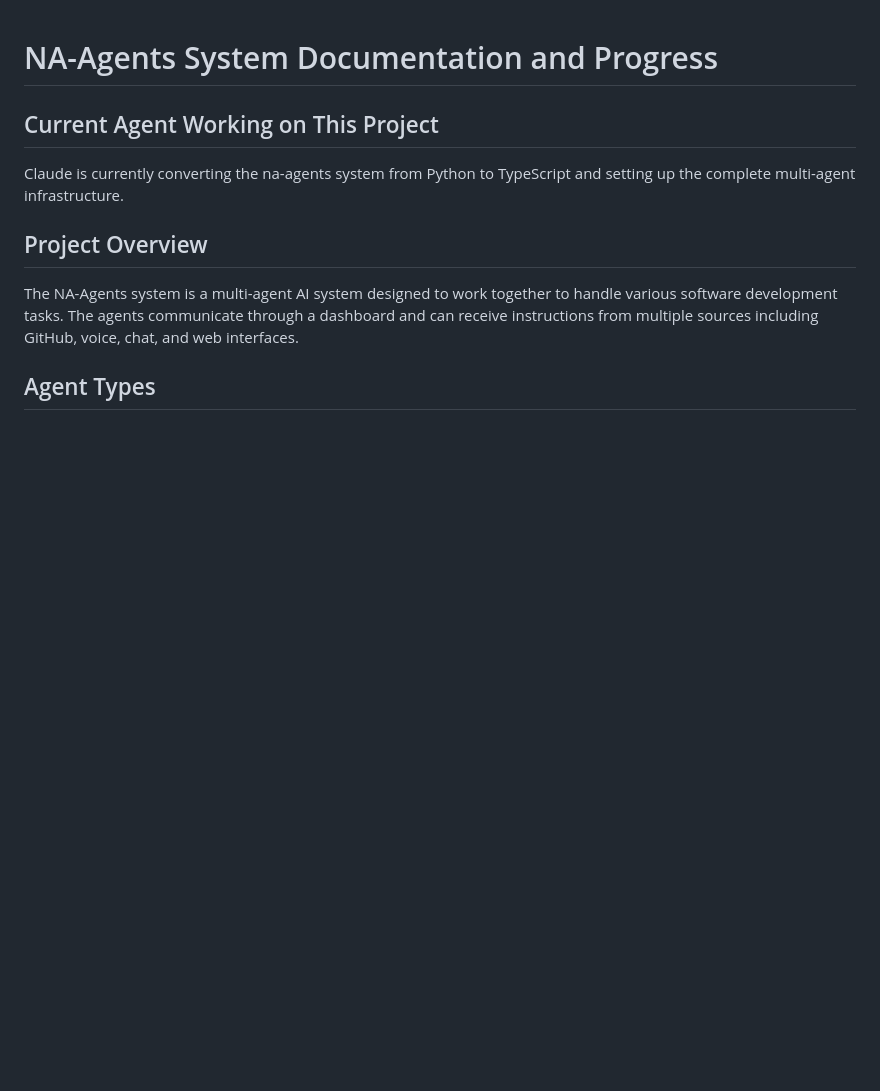
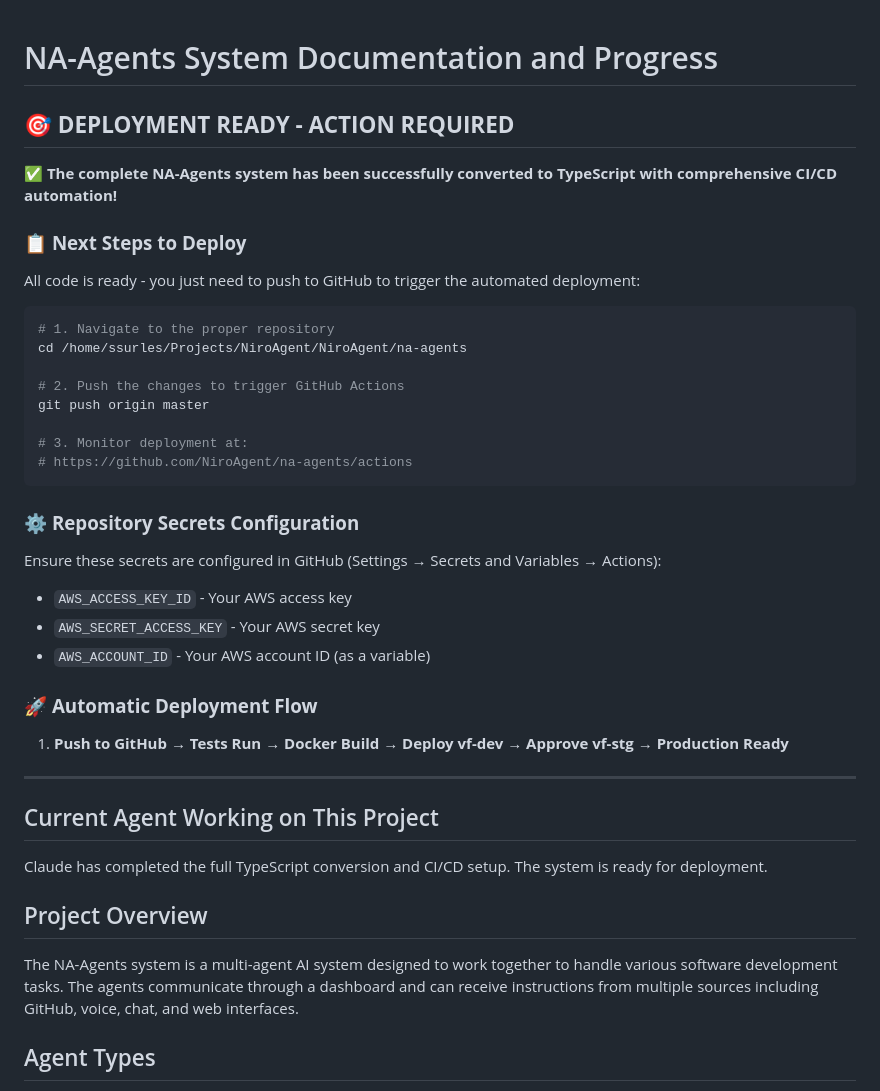
Before and after one commit to NiroAgent/na-agents, a Markdown page: CLAUDE.md, the part around the change. Drawn GitHub-style; blank space fills up the shorter version.

Commit message:
docs: Add deployment instructions and completion status
🎯 System is ready for deployment - all TypeScript conversion and CI/CD setup complete
📋 Added clear next steps for GitHub Actions deployment
⚙️ Included repository secrets configuration guide
🚀 Documented automatic deployment flow

🤖 Generated with Claude Code
Co-Authored-By: Claude <noreply@anthropic.com>

````diff
--- a/CLAUDE.md
+++ b/CLAUDE.md
@@ -1,7 +1,37 @@
 # NA-Agents System Documentation and Progress
 
+## 🎯 **DEPLOYMENT READY - ACTION REQUIRED**
+
+✅ **The complete NA-Agents system has been successfully converted to TypeScript with comprehensive CI/CD automation!**
+
+### 📋 **Next Steps to Deploy**
+
+All code is ready - you just need to push to GitHub to trigger the automated deployment:
+
+```bash
+# 1. Navigate to the proper repository
+cd /home/ssurles/Projects/NiroAgent/NiroAgent/na-agents
+
+# 2. Push the changes to trigger GitHub Actions
+git push origin master
+
+# 3. Monitor deployment at:
+# https://github.com/NiroAgent/na-agents/actions
+```
+
+### ⚙️ **Repository Secrets Configuration**
+Ensure these secrets are configured in GitHub (Settings → Secrets and Variables → Actions):
+- `AWS_ACCESS_KEY_ID` - Your AWS access key
+- `AWS_SECRET_ACCESS_KEY` - Your AWS secret key
+- `AWS_ACCOUNT_ID` - Your AWS account ID (as a variable)
+
+### 🚀 **Automatic Deployment Flow**
+1. **Push to GitHub** → **Tests Run** → **Docker Build** → **Deploy vf-dev** → **Approve vf-stg** → **Production Ready**
+
+---
+
 ## Current Agent Working on This Project
-Claude is currently converting the na-agents system from Python to TypeScript and setting up the complete multi-agent infrastructure.
+Claude has completed the full TypeScript conversion and CI/CD setup. The system is ready for deployment.
 
 ## Project Overview
 The NA-Agents system is a multi-agent AI system designed to work together to handle various software development tasks. The agents communicate through a dashboard and can receive instructions from multiple sources including GitHub, voice, chat, and web interfaces.
````
